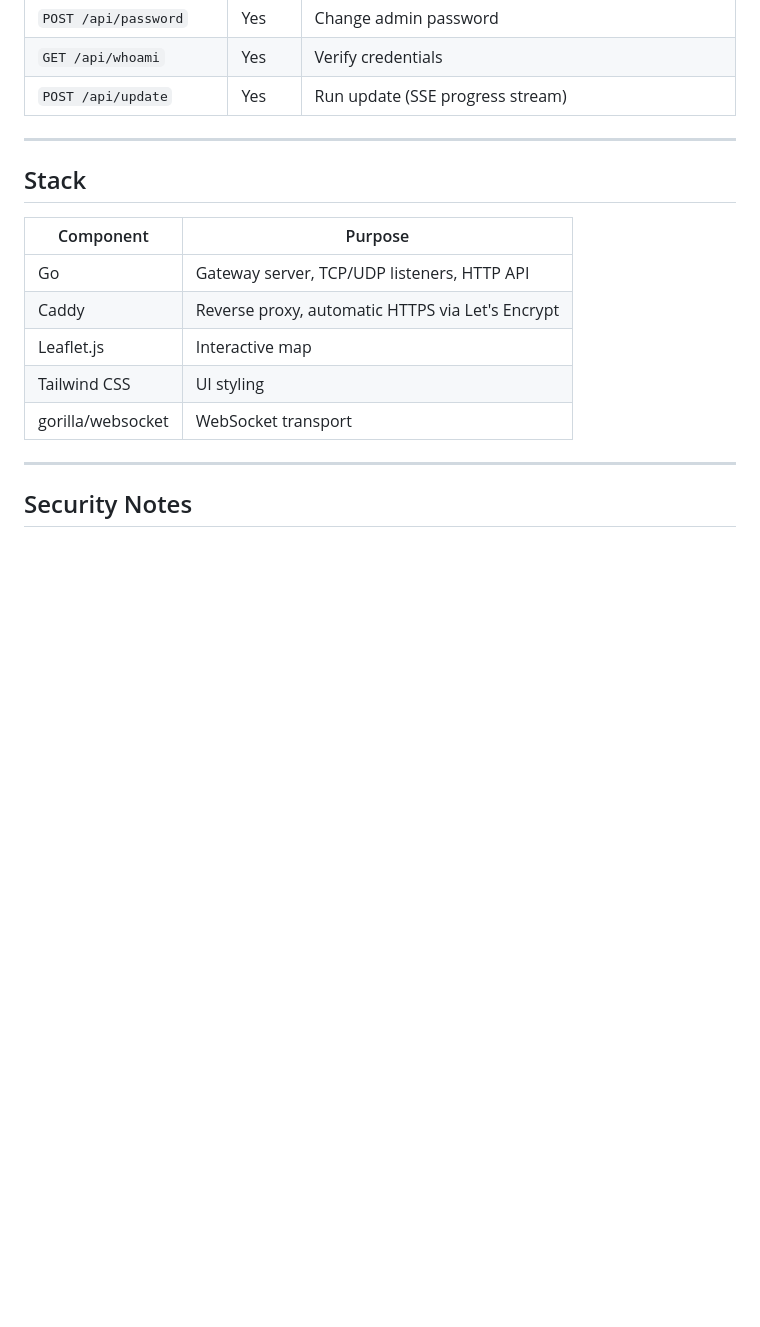
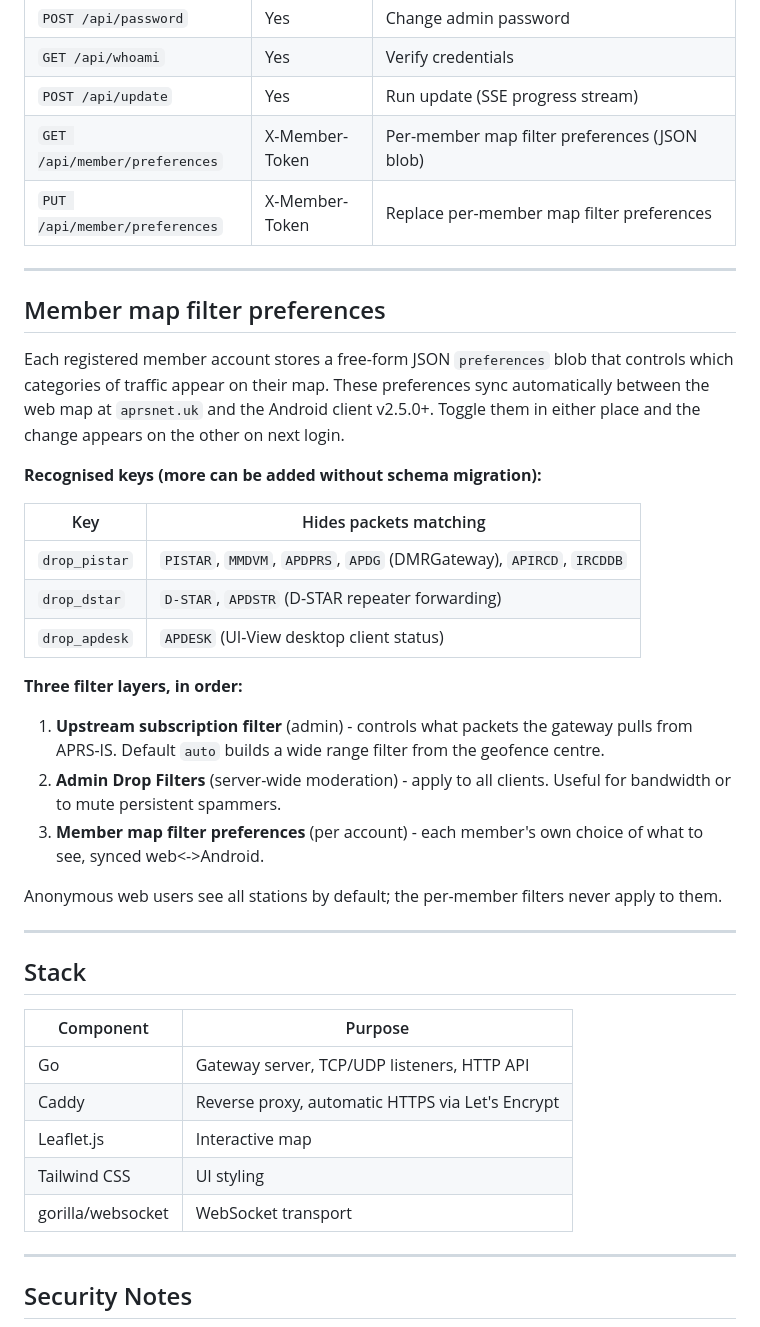
Before and after one commit to 2E0LXY/Advanced-APRS-Go-server, a Markdown page: README.md, the part around the change. Rendered like a GitHub page; blank space fills up the shorter version.

Commit message:
docs: document per-member map filter preferences (sync between web + Android)

```diff
--- a/README.md
+++ b/README.md
@@ -228,6 +228,39 @@ echo "M0XYZ>APRS,TCPIP*:=5342.10N/00130.50W-Test" | nc -u -w1 YOUR-IP 14580
 | `POST /api/password` | Yes | Change admin password |
 | `GET /api/whoami` | Yes | Verify credentials |
 | `POST /api/update` | Yes | Run update (SSE progress stream) |
+| `GET /api/member/preferences` | X-Member-Token | Per-member map filter preferences (JSON blob) |
+| `PUT /api/member/preferences` | X-Member-Token | Replace per-member map filter preferences |
+
+---
+
+## Member map filter preferences
+
+Each registered member account stores a free-form JSON `preferences`
+blob that controls which categories of traffic appear on their map.
+These preferences sync automatically between the web map at
+`aprsnet.uk` and the Android client v2.5.0+. Toggle them in either
+place and the change appears on the other on next login.
+
+**Recognised keys (more can be added without schema migration):**
+
+| Key | Hides packets matching |
+|---|---|
+| `drop_pistar` | `PISTAR`, `MMDVM`, `APDPRS`, `APDG` (DMRGateway), `APIRCD`, `IRCDDB` |
+| `drop_dstar` | `D-STAR`, `APDSTR` (D-STAR repeater forwarding) |
+| `drop_apdesk` | `APDESK` (UI-View desktop client status) |
+
+**Three filter layers, in order:**
+
+1. **Upstream subscription filter** (admin) - controls what packets
+   the gateway pulls from APRS-IS. Default `auto` builds a wide
+   range filter from the geofence centre.
+2. **Admin Drop Filters** (server-wide moderation) - apply to all
+   clients. Useful for bandwidth or to mute persistent spammers.
+3. **Member map filter preferences** (per account) - each member's
+   own choice of what to see, synced web<->Android.
+
+Anonymous web users see all stations by default; the per-member
+filters never apply to them.
 
 ---
 
```
